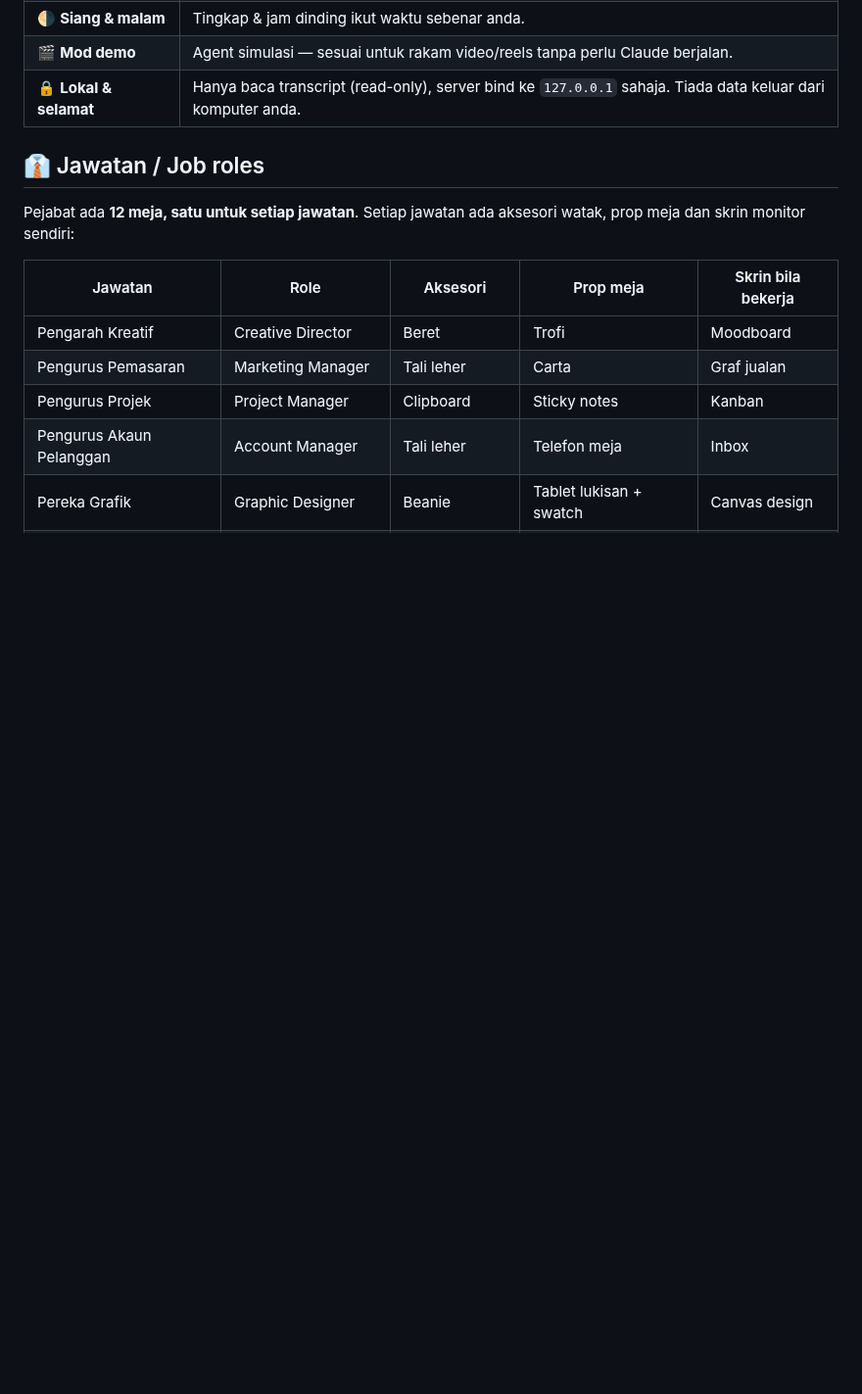
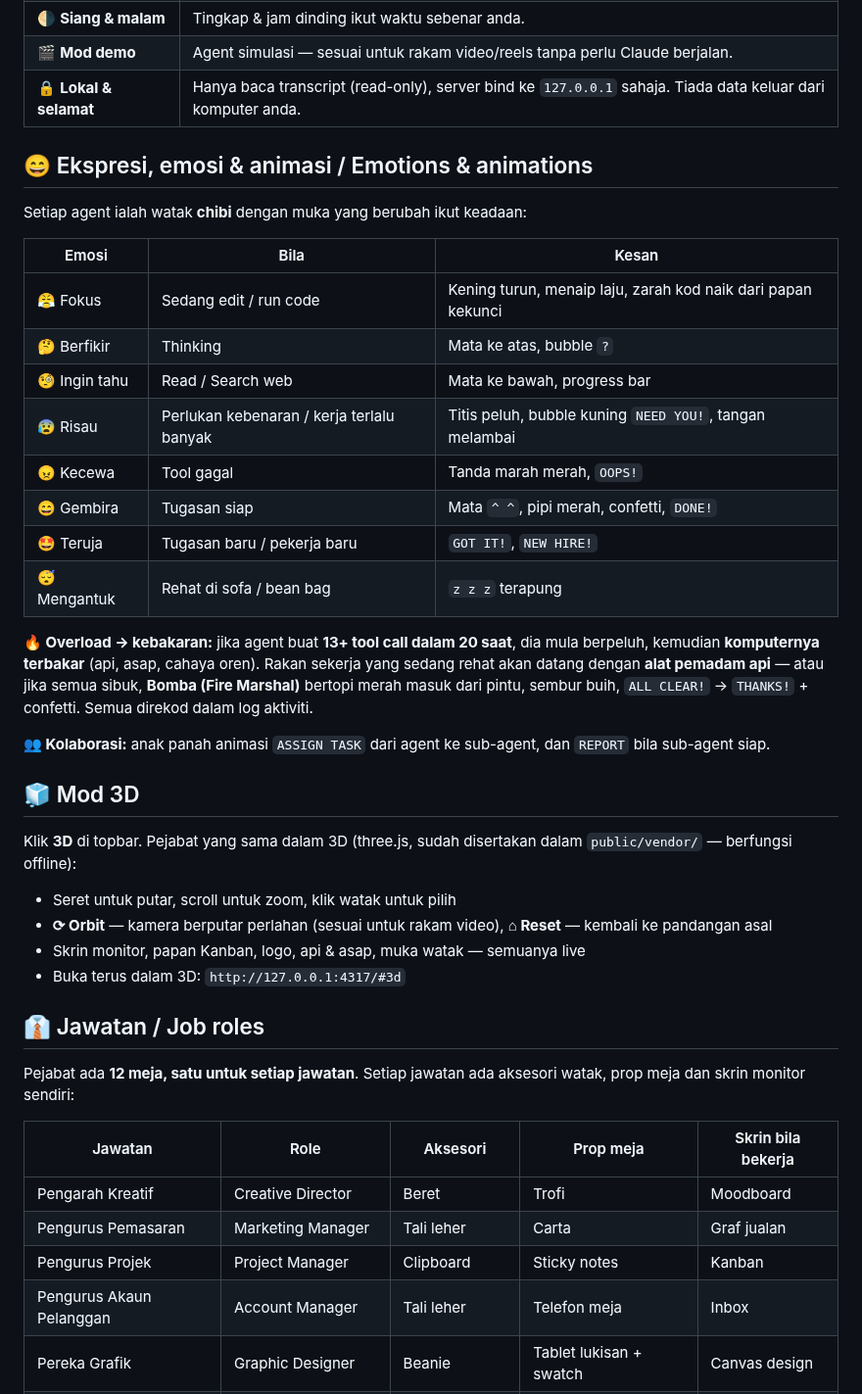
Before and after one commit to snapsenseofficial/snapsanse-virtual, a Markdown page: README.md, the part around one of its changes. Shown at 98% size. Drawn GitHub-style; blank space fills up the shorter version.

Commit message:
Add 3D office view
A three.js (vendored r128) diorama of the same simulation: brick back
wall with the live windows, Kanban board, logo sign and neon; cubicle
desks with live monitor screens and role props; voxel chibi agents
with expression faces, walking, typing, waving and cheering; name tags
and speech bubbles; fires with flames, smoke and a flickering light;
the extinguisher rescue. Orbit, zoom, click to select, auto-orbit for
recording, and a 2D/3D toggle (remembered, or #3d in the URL).

Co-Authored-By: Claude Opus 5.5 <noreply@anthropic.com>
Claude-Session: https://claude.ai/code/session_01QVWsLVmBcaAnQnZhByugNu

```diff
--- a/README.md
+++ b/README.md
@@ -23,6 +23,34 @@
 | 🌗 **Siang & malam** | Tingkap & jam dinding ikut waktu sebenar anda. |
 | 🎬 **Mod demo** | Agent simulasi — sesuai untuk rakam video/reels tanpa perlu Claude berjalan. |
 | 🔒 **Lokal & selamat** | Hanya baca transcript (read-only), server bind ke `127.0.0.1` sahaja. Tiada data keluar dari komputer anda. |
+
+## 😄 Ekspresi, emosi & animasi / Emotions & animations
+
+Setiap agent ialah watak **chibi** dengan muka yang berubah ikut keadaan:
+
+| Emosi | Bila | Kesan |
+|---|---|---|
+| 😤 Fokus | Sedang edit / run code | Kening turun, menaip laju, zarah kod naik dari papan kekunci |
+| 🤔 Berfikir | Thinking | Mata ke atas, bubble `?` |
+| 🧐 Ingin tahu | Read / Search web | Mata ke bawah, progress bar |
+| 😰 Risau | Perlukan kebenaran / kerja terlalu banyak | Titis peluh, bubble kuning `NEED YOU!`, tangan melambai |
+| 😠 Kecewa | Tool gagal | Tanda marah merah, `OOPS!` |
+| 😄 Gembira | Tugasan siap | Mata `^ ^`, pipi merah, confetti, `DONE!` |
+| 🤩 Teruja | Tugasan baru / pekerja baru | `GOT IT!`, `NEW HIRE!` |
+| 😴 Mengantuk | Rehat di sofa / bean bag | `z z z` terapung |
+
+**🔥 Overload → kebakaran:** jika agent buat **13+ tool call dalam 20 saat**, dia mula berpeluh, kemudian **komputernya terbakar** (api, asap, cahaya oren). Rakan sekerja yang sedang rehat akan datang dengan **alat pemadam api** — atau jika semua sibuk, **Bomba (Fire Marshal)** bertopi merah masuk dari pintu, sembur buih, `ALL CLEAR!` → `THANKS!` + confetti. Semua direkod dalam log aktiviti.
+
+**👥 Kolaborasi:** anak panah animasi `ASSIGN TASK` dari agent ke sub-agent, dan `REPORT` bila sub-agent siap.
+
+## 🧊 Mod 3D
+
+Klik **3D** di topbar. Pejabat yang sama dalam 3D (three.js, sudah disertakan dalam `public/vendor/` — berfungsi offline):
+
+- Seret untuk putar, scroll untuk zoom, klik watak untuk pilih
+- **⟳ Orbit** — kamera berputar perlahan (sesuai untuk rakam video), **⌂ Reset** — kembali ke pandangan asal
+- Skrin monitor, papan Kanban, logo, api & asap, muka watak — semuanya live
+- Buka terus dalam 3D: `http://127.0.0.1:4317/#3d`
 
 ## 👔 Jawatan / Job roles
 
```
Also changed, not shown: other parts of README.md (+3 -2 lines), docs/screenshot-3d.png (added), docs/screenshot.png, 5 other files.
